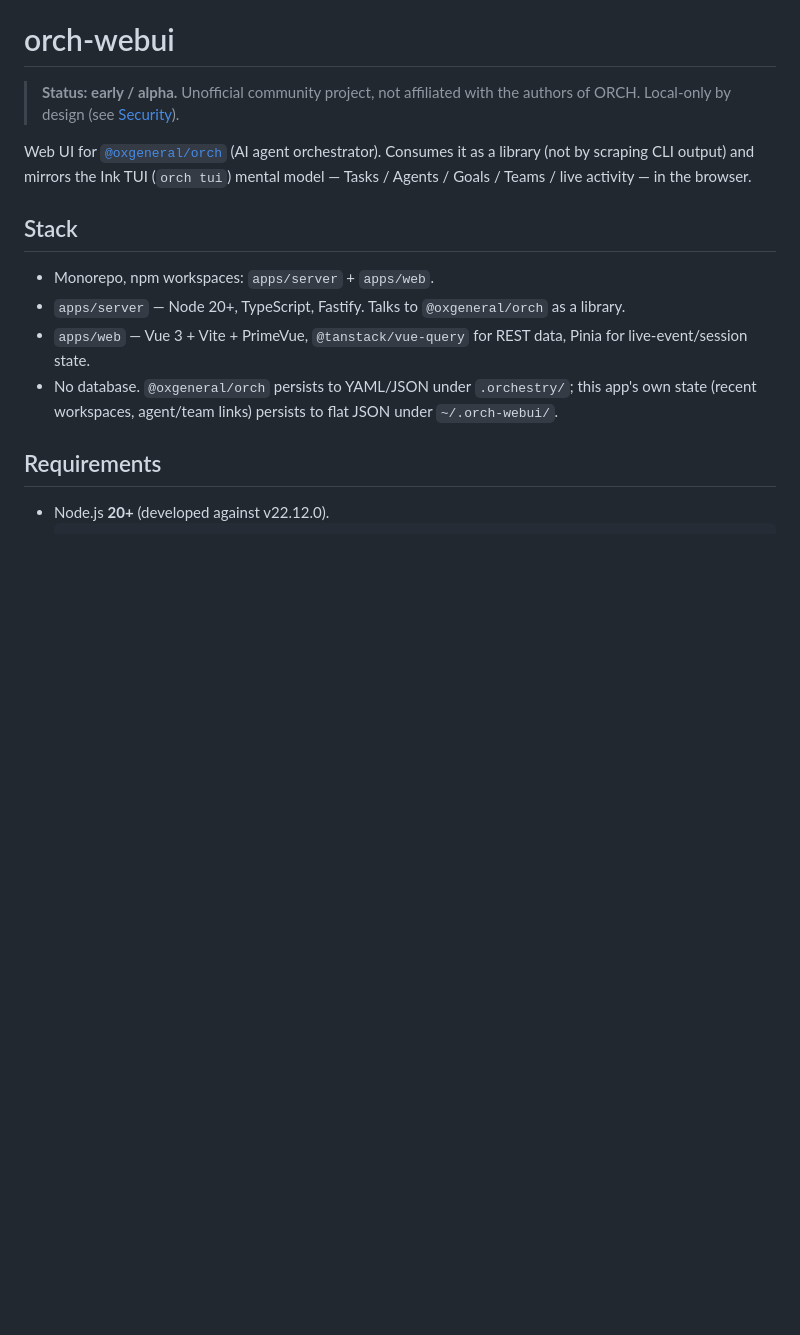
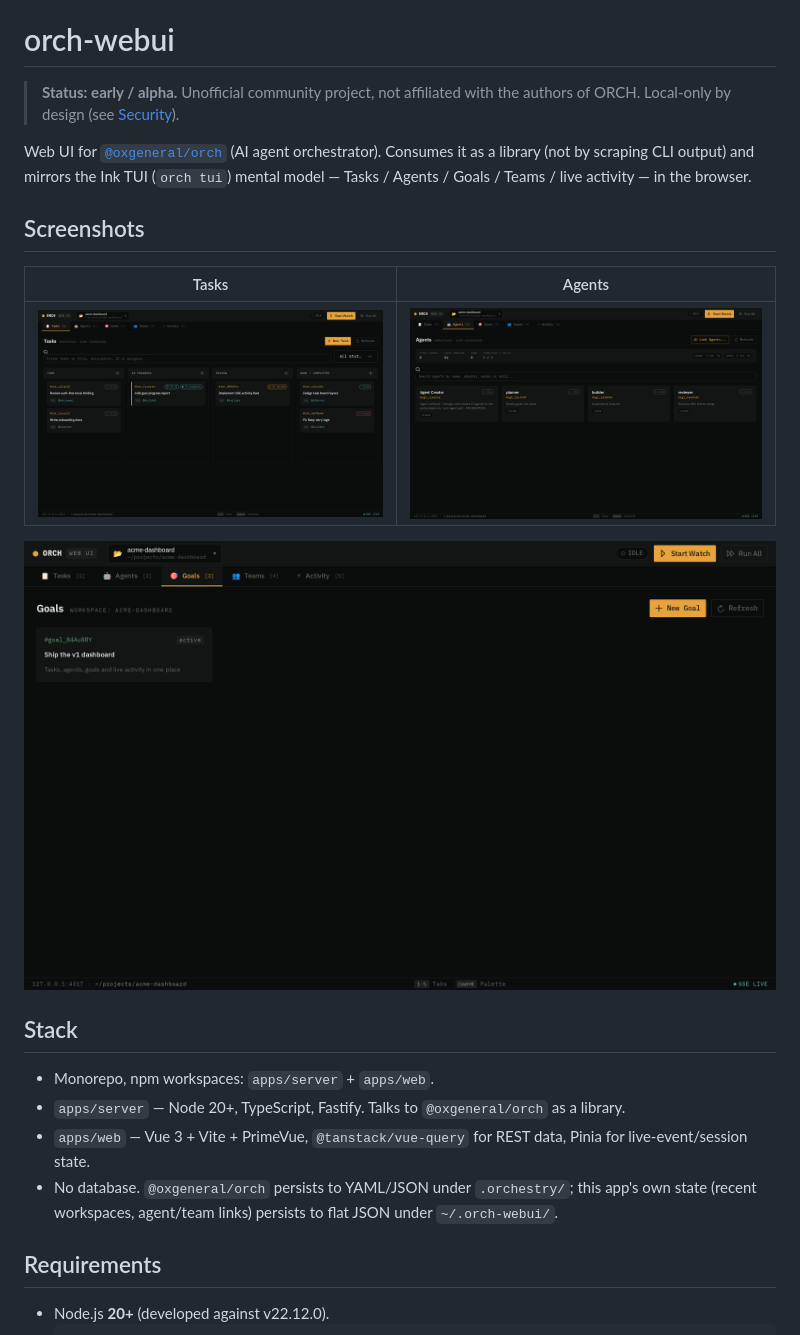
Before and after one commit to oleksandr-shmat/orch-webui, a Markdown page: README.md, the part around the change. GitHub-like rendering; pictures changed too: docs/screenshots/agents.png (added), docs/screenshots/goals.png (added), docs/screenshots/tasks.png (added); blank space fills up the shorter version.

Commit message:
docs: add screenshots to README
Co-Authored-By: Claude Sonnet 5.5 <noreply@anthropic.com>

```diff
--- a/README.md
+++ b/README.md
@@ -5,6 +5,14 @@
 Web UI for [`@oxgeneral/orch`](https://www.npmjs.com/package/@oxgeneral/orch) (AI agent orchestrator).
 Consumes it as a library (not by scraping CLI output) and mirrors the Ink TUI (`orch tui`) mental
 model — Tasks / Agents / Goals / Teams / live activity — in the browser.
+
+## Screenshots
+
+| Tasks | Agents |
+| --- | --- |
+| ![Tasks board](docs/screenshots/tasks.png) | ![Agents](docs/screenshots/agents.png) |
+
+![Goals](docs/screenshots/goals.png)
 
 ## Stack
 
```
